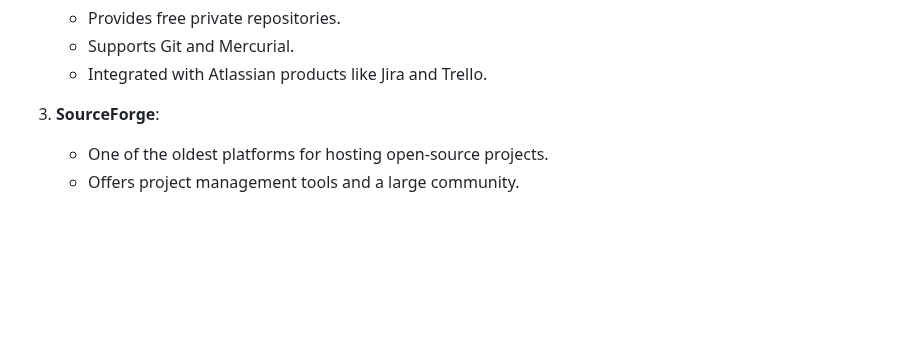
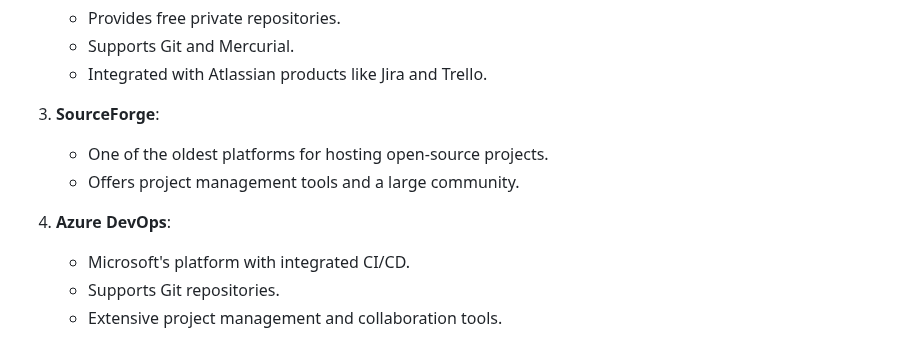
Before and after one commit to ShoomanKhatri/Github-Practice-Pro, a Markdown page: README.md, the part around the change. GitHub-like rendering; blank space fills up the shorter version.

Commit message:
Update README.md
Co-Authored-By: indra-kc <159883430+indra-kc@users.noreply.github.com>

```diff
--- a/README.md
+++ b/README.md
@@ -134,5 +134,11 @@ Conclusion
    - Integrated with Atlassian products like Jira and Trello.
 
 3. **SourceForge**:
+
    - One of the oldest platforms for hosting open-source projects.
    - Offers project management tools and a large community.
+
+4. **Azure DevOps**:
+   - Microsoft's platform with integrated CI/CD.
+   - Supports Git repositories.
+   - Extensive project management and collaboration tools.
```
